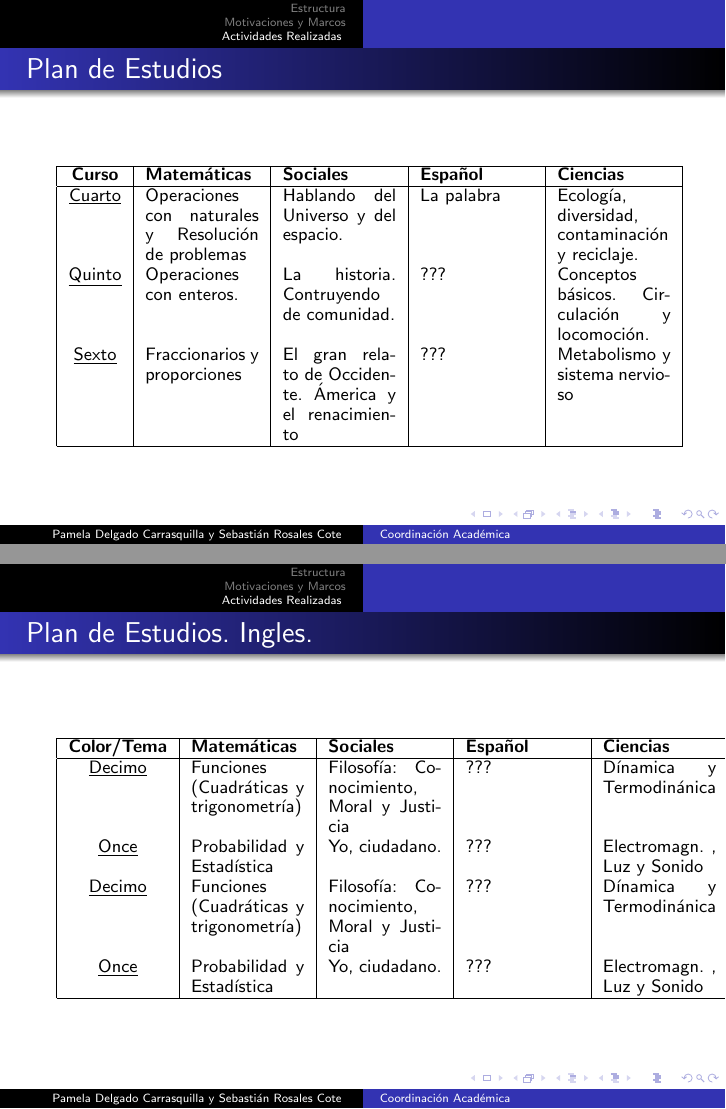
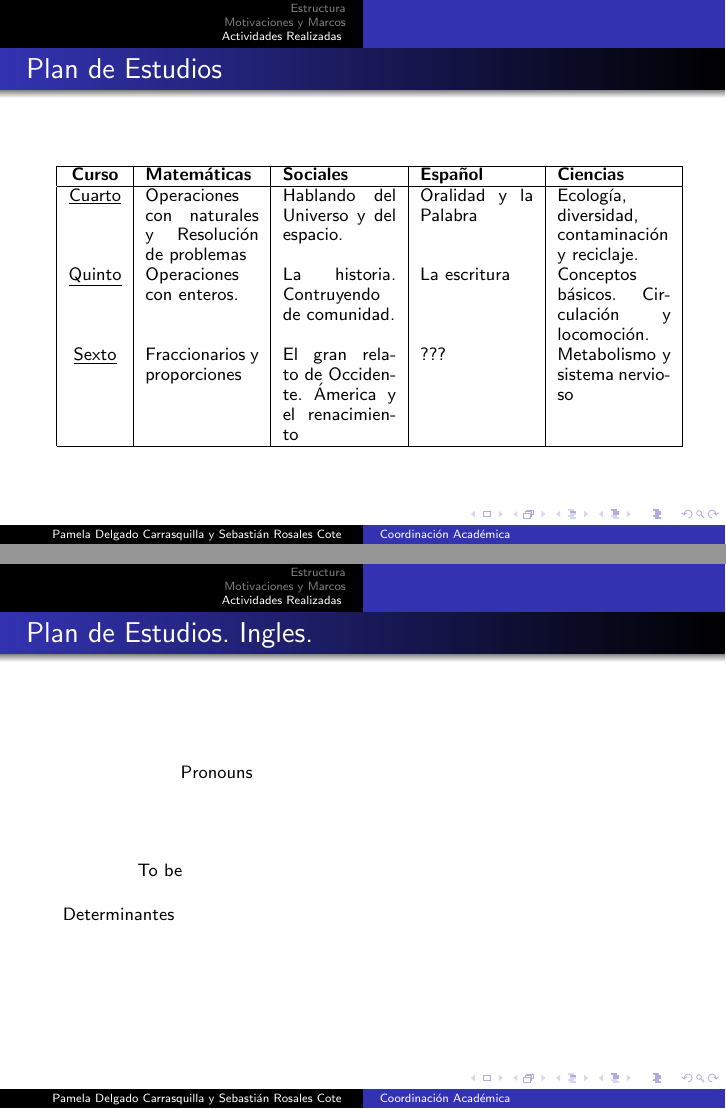
Before and after one commit to sebastianrosales/ColombiaCrece, LaTeX slides (PresentacionDirectores/beamerDirectores.tex): pages 12 and 15 of 15, joined at a grey line. Compiled offline with pdfLaTeX.

Commit message:
Sin el perfil del egresado

```diff
--- a/PresentacionDirectores/beamerDirectores.tex
+++ b/PresentacionDirectores/beamerDirectores.tex
@@ -234,8 +234,8 @@ Poblaci\'on adulta con presaberes y habilidades desarrolladas durante la vida. C
 \hline
 \textbf{Curso} & \textbf{Matem\'aticas} &\textbf{Sociales} &\textbf{Espa\~nol} & \textbf{Ciencias}\\
 \hline
-\underline{Cuarto} & Operaciones con naturales y Resoluci\'on de problemas   & Hablando del Universo y del espacio.  & La palabra & Ecolog\'ia, diversidad, contaminaci\'on y reciclaje.  \\
-\underline{Quinto} & Operaciones con enteros.  & La historia. Contruyendo de comunidad. & ??? &Conceptos b\'asicos. Circulaci\'on y locomoci\'on.  \\
+\underline{Cuarto} & Operaciones con naturales y Resoluci\'on de problemas   & Hablando del Universo y del espacio.  & Oralidad y la Palabra & Ecolog\'ia, diversidad, contaminaci\'on y reciclaje.  \\
+\underline{Quinto} & Operaciones con enteros.  & La historia. Contruyendo de comunidad. & La escritura &Conceptos b\'asicos. Circulaci\'on y locomoci\'on.  \\
 \underline{Sexto} & Fraccionarios y proporciones & El gran relato de Occidente. \'America y el renacimiento  & ??? & Metabolismo y sistema nervioso \\
 \hline
 \end{tabular}
@@ -278,20 +278,11 @@ Poblaci\'on adulta con presaberes y habilidades desarrolladas durante la vida. C
 \begin{frame}
 \fontsize{9pt}{10}\selectfont
 \frametitle{Plan de Estudios. Ingles.}
-\begin{table}
-\centering
-\begin{tabular}{|c|p{2cm}|p{2cm}|p{2cm}|p{2cm}|}
-\hline
-\textbf{Color/Tema} & \textbf{Matem\'aticas} &\textbf{Sociales} &\textbf{Espa\~nol} & \textbf{Ciencias}\\
-\hline
-\underline{Decimo} & Funciones (Cuadr\'aticas y trigonometr\'ia)  & Filosof\'ia: Conocimiento, Moral y Justicia & ???& D\'inamica y Termodin\'anica\\
-\underline{Once} & Probabilidad y Estad\'istica & Yo, ciudadano. & ??? & Electromagn. , Luz y Sonido \\
-\underline{Decimo} & Funciones (Cuadr\'aticas y trigonometr\'ia)  & Filosof\'ia: Conocimiento, Moral y Justicia & ???& D\'inamica y Termodin\'anica\\
-\underline{Once} & Probabilidad y Estad\'istica & Yo, ciudadano. & ??? & Electromagn. , Luz y Sonido \\
-
-\hline
-\end{tabular}
-\end{table}
+\begin{tikzpicture}
+\node (pronuons ) at (0,2) {Pronouns};
+\node (tb ) at (-1,0.27) {To be};
+\node( th) at ( -1.73, -0.5 ) {Determinantes};
+\end{tikzpicture}
 \end{frame}
 \section{2015}
 \end{document}
```
Also changed, not shown: PresentacionDirectores/beamerDirectores.pdf, PresentacionDirectores/beamerDirectores.tex (2 more changed lines), 2 other files.
